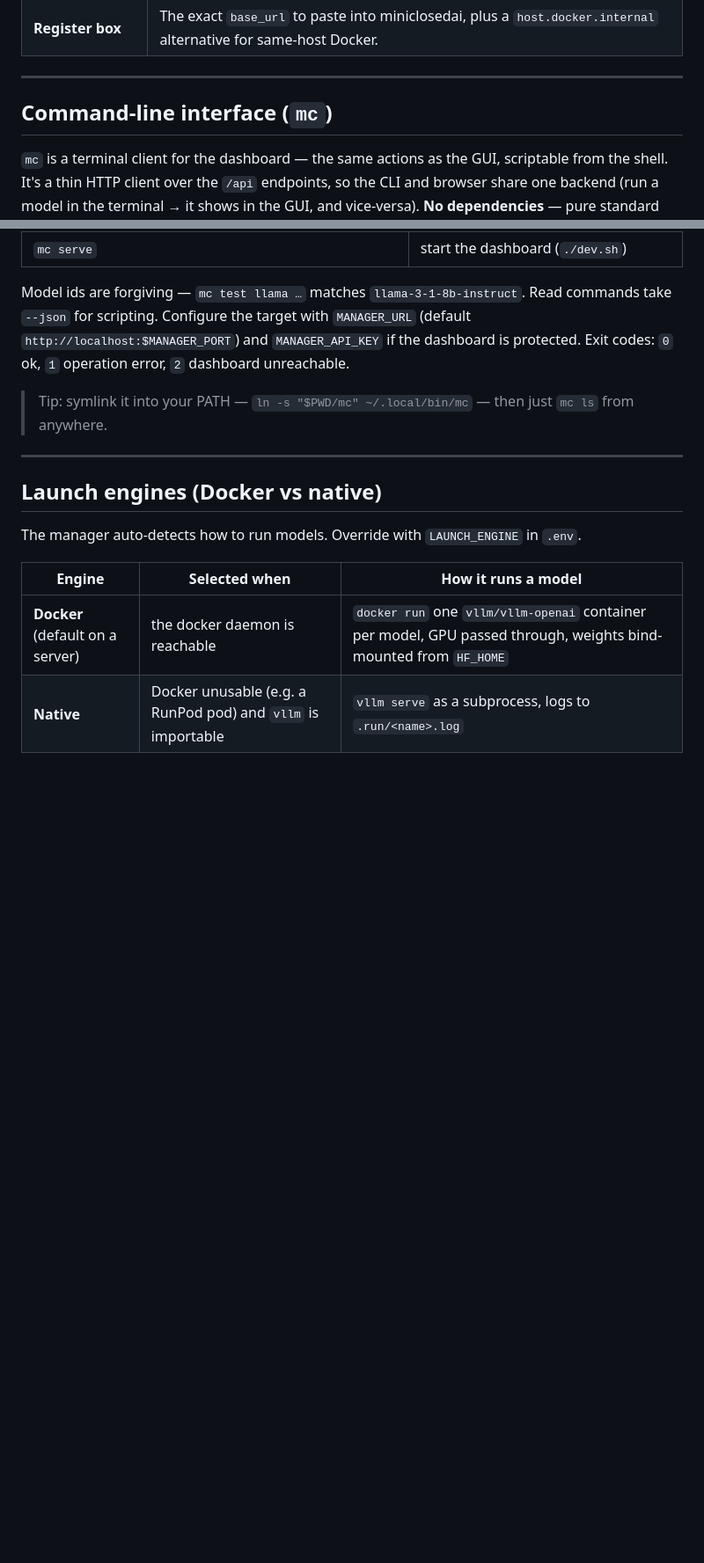
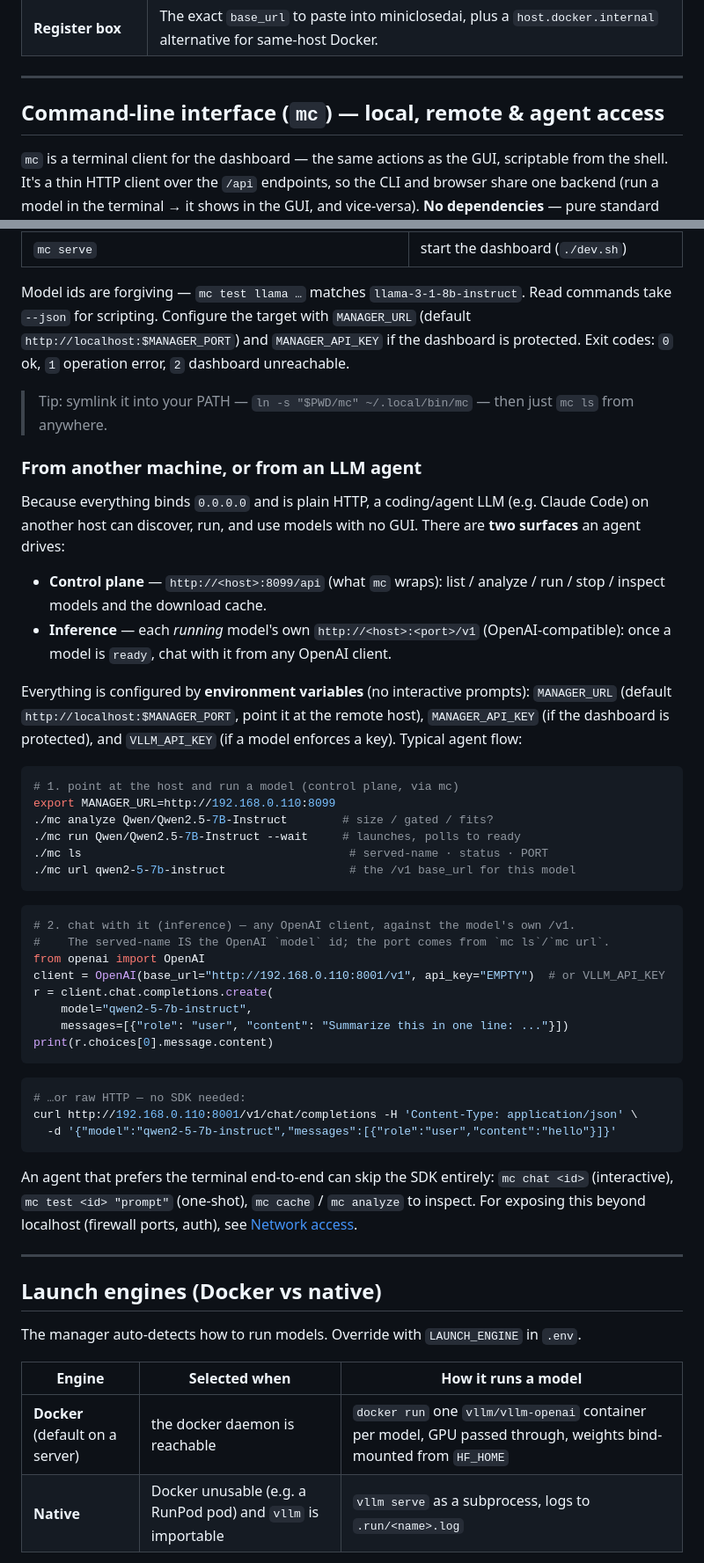
Before and after one commit to edantonio505/miniclosedai-llm, a Markdown page: README.md, 2 parts joined by grey strips. Shown at 88% size. Rendered like a GitHub page; blank space fills up the shorter version.

Commit message:
better documentation]

````diff
--- a/README.md
+++ b/README.md
@@ -91,7 +91,7 @@ work runs inside the model it launches.
 
 ---
 
-## Command-line interface (`mc`)
+## Command-line interface (`mc`) — local, remote & agent access
 
 `mc` is a terminal client for the dashboard — the same actions as the GUI, scriptable
 from the shell. It's a thin HTTP client over the `/api` endpoints, so the CLI and
@@ -134,6 +134,53 @@ protected. Exit codes: `0` ok, `1` operation error, `2` dashboard unreachable.
 
 > Tip: symlink it into your PATH — `ln -s "$PWD/mc" ~/.local/bin/mc` — then just
 > `mc ls` from anywhere.
+
+### From another machine, or from an LLM agent
+
+Because everything binds `0.0.0.0` and is plain HTTP, a coding/agent LLM (e.g.
+Claude Code) on another host can discover, run, and use models with no GUI. There
+are **two surfaces** an agent drives:
+
+- **Control plane** — `http://<host>:8099/api` (what `mc` wraps): list / analyze /
+  run / stop / inspect models and the download cache.
+- **Inference** — each *running* model's own `http://<host>:<port>/v1`
+  (OpenAI-compatible): once a model is `ready`, chat with it from any OpenAI client.
+
+Everything is configured by **environment variables** (no interactive prompts):
+`MANAGER_URL` (default `http://localhost:$MANAGER_PORT`, point it at the remote
+host), `MANAGER_API_KEY` (if the dashboard is protected), and `VLLM_API_KEY` (if a
+model enforces a key). Typical agent flow:
+
+```bash
+# 1. point at the host and run a model (control plane, via mc)
+export MANAGER_URL=http://192.168.0.110:8099
+./mc analyze Qwen/Qwen2.5-7B-Instruct        # size / gated / fits?
+./mc run Qwen/Qwen2.5-7B-Instruct --wait     # launches, polls to ready
+./mc ls                                       # served-name · status · PORT
+./mc url qwen2-5-7b-instruct                  # the /v1 base_url for this model
+```
+
+```python
+# 2. chat with it (inference) — any OpenAI client, against the model's own /v1.
+#    The served-name IS the OpenAI `model` id; the port comes from `mc ls`/`mc url`.
+from openai import OpenAI
+client = OpenAI(base_url="http://192.168.0.110:8001/v1", api_key="EMPTY")  # or VLLM_API_KEY
+r = client.chat.completions.create(
+    model="qwen2-5-7b-instruct",
+    messages=[{"role": "user", "content": "Summarize this in one line: ..."}])
+print(r.choices[0].message.content)
+```
+
+```bash
+# …or raw HTTP — no SDK needed:
+curl http://192.168.0.110:8001/v1/chat/completions -H 'Content-Type: application/json' \
+  -d '{"model":"qwen2-5-7b-instruct","messages":[{"role":"user","content":"hello"}]}'
+```
+
+An agent that prefers the terminal end-to-end can skip the SDK entirely:
+`mc chat <id>` (interactive), `mc test <id> "prompt"` (one-shot), `mc cache` /
+`mc analyze` to inspect. For exposing this beyond localhost (firewall ports, auth),
+see [Network access](#network-access-lan--runpod).
 
 ---
 
````
Also changed, not shown: other parts of README.md (+2 -2 lines), DOCUMENTATION.md (+20 -0 lines).
